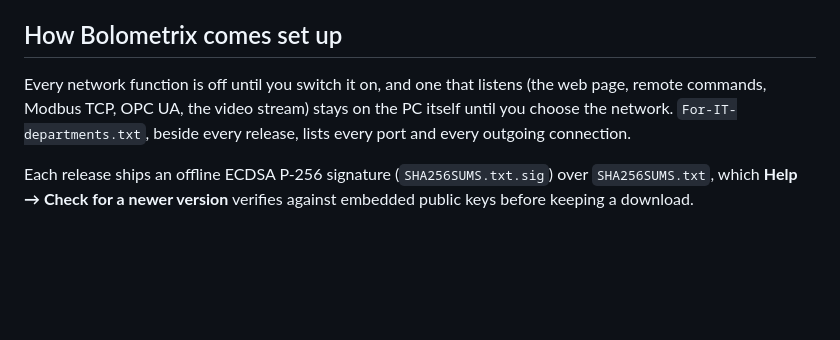
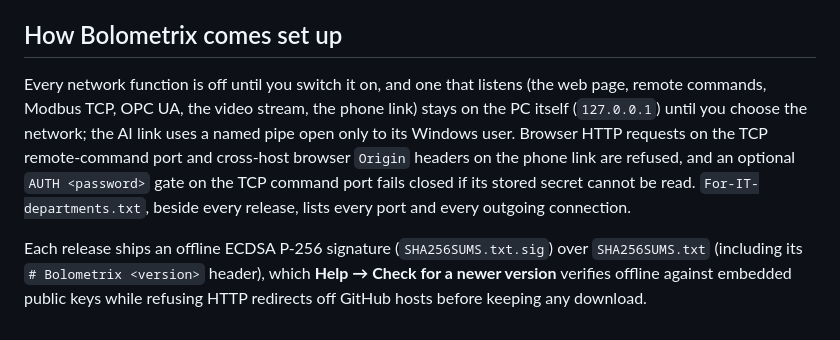
Before and after one commit to derekownsall/bolometrix, a Markdown page: .github/SECURITY.md, the part around the change. GitHub-like rendering; blank space fills up the shorter version.

```diff
--- a/.github/SECURITY.md
+++ b/.github/SECURITY.md
@@ -16,6 +16,6 @@ Fixes come in the newest version only. Install the [latest release](https://gith
 
 ## How Bolometrix comes set up
 
-Every network function is off until you switch it on, and one that listens (the web page, remote commands, Modbus TCP, OPC UA, the video stream) stays on the PC itself until you choose the network. `For-IT-departments.txt`, beside every release, lists every port and every outgoing connection.
+Every network function is off until you switch it on, and one that listens (the web page, remote commands, Modbus TCP, OPC UA, the video stream, the phone link) stays on the PC itself (`127.0.0.1`) until you choose the network; the AI link uses a named pipe open only to its Windows user. Browser HTTP requests on the TCP remote-command port and cross-host browser `Origin` headers on the phone link are refused, and an optional `AUTH <password>` gate on the TCP command port fails closed if its stored secret cannot be read. `For-IT-departments.txt`, beside every release, lists every port and every outgoing connection.
 
-Each release ships an offline ECDSA P-256 signature (`SHA256SUMS.txt.sig`) over `SHA256SUMS.txt`, which **Help → Check for a newer version** verifies against embedded public keys before keeping a download.
+Each release ships an offline ECDSA P-256 signature (`SHA256SUMS.txt.sig`) over `SHA256SUMS.txt` (including its `# Bolometrix <version>` header), which **Help → Check for a newer version** verifies offline against embedded public keys while refusing HTTP redirects off GitHub hosts before keeping any download.
```
Also changed, not shown: README.md (+10 -8 lines), docs/readme/engineer.png, docs/readme/operator.png, docs/readme/overview.png, docs/readme/tutorial.png, 2 other files.
